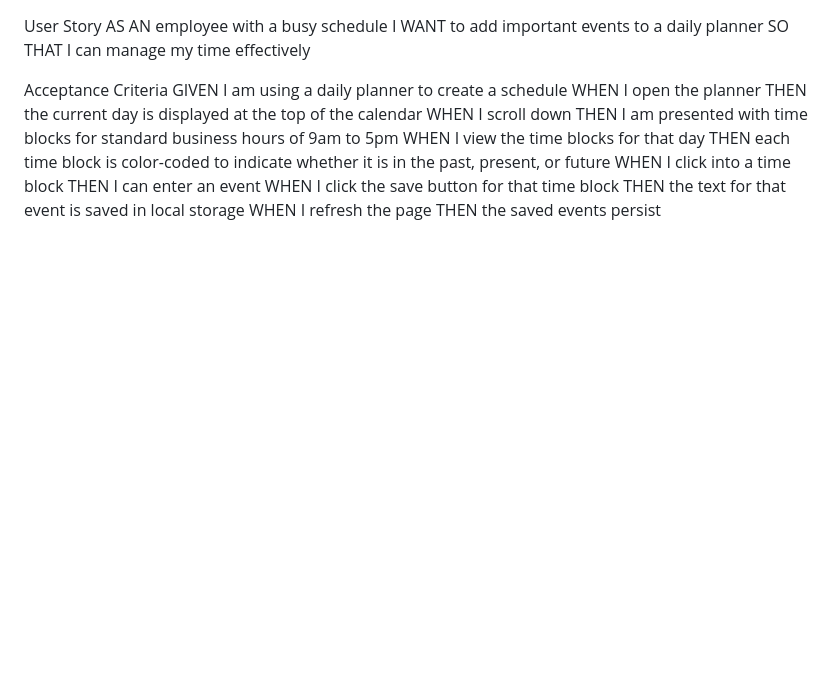
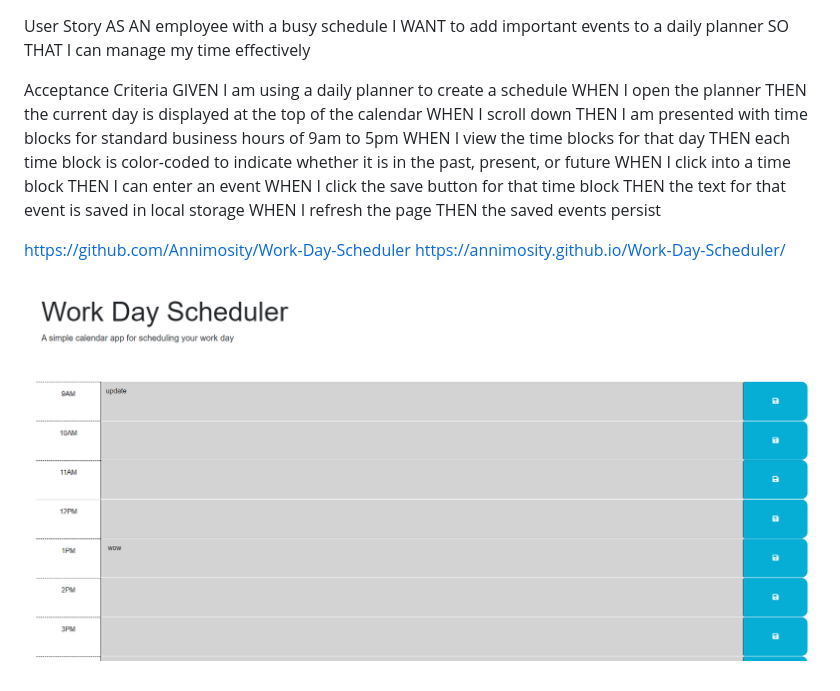
Before and after one commit to Annimosity/Work-Day-Scheduler, a Markdown page: README.md, the part around the change. Rendered like a GitHub page; pictures changed too: image.png (added); blank space fills up the shorter version.

Commit message:
My Finished Work day scheduler

```diff
--- a/README.md
+++ b/README.md
@@ -18,3 +18,8 @@ WHEN I click the save button for that time block
 THEN the text for that event is saved in local storage
 WHEN I refresh the page
 THEN the saved events persist
+
+https://github.com/Annimosity/Work-Day-Scheduler
+https://annimosity.github.io/Work-Day-Scheduler/
+
+![Alt text](image.png)
```
Also changed, not shown: 2 other files.
